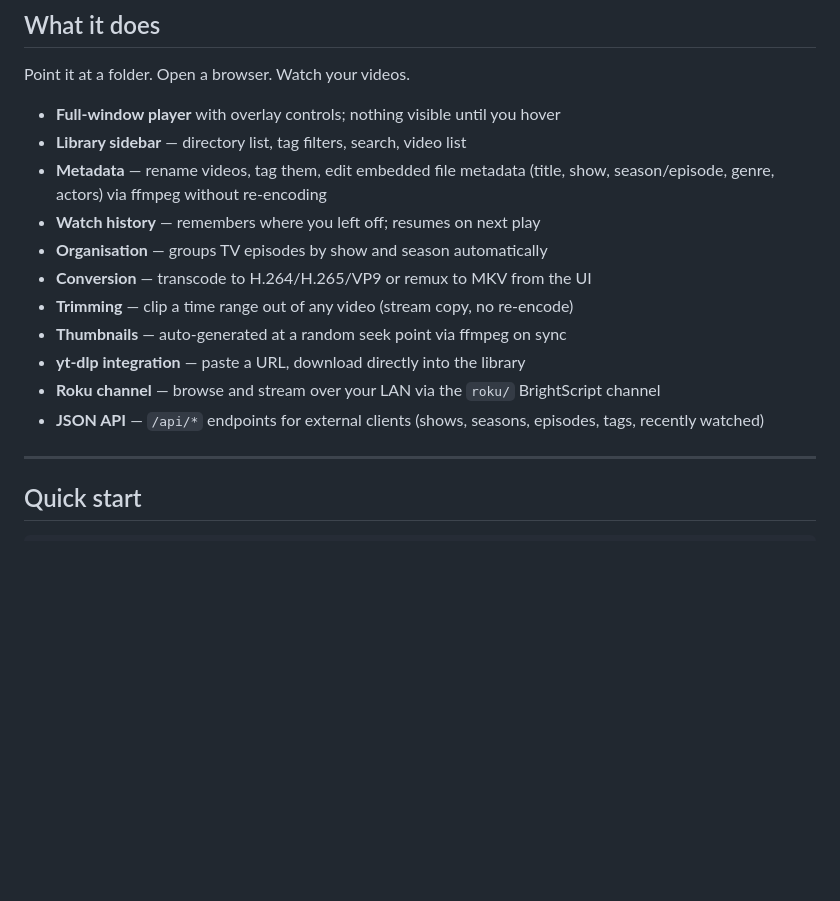
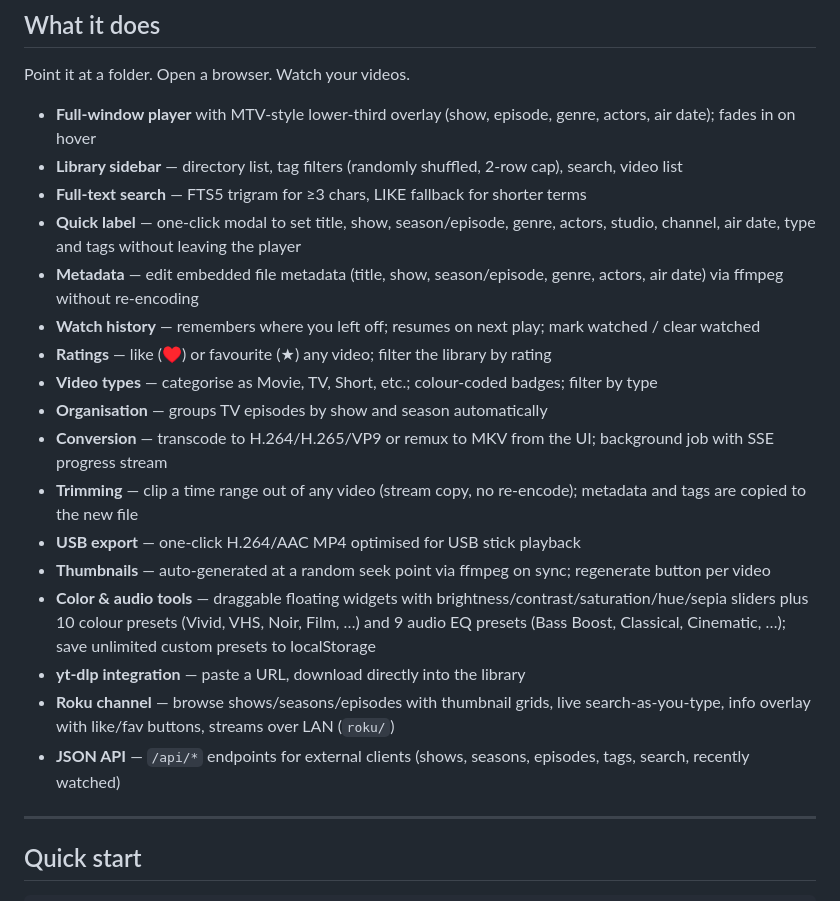
Before and after one commit to maxgarvey/video_manger, a Markdown page: README.md, the part around one of its changes. Drawn GitHub-style; blank space fills up the shorter version.

```diff
--- a/README.md
+++ b/README.md
@@ -15,17 +15,23 @@ browser-based media library — no external media players, no cloud, no fuss.
 
 Point it at a folder. Open a browser. Watch your videos.
 
-- **Full-window player** with overlay controls; nothing visible until you hover
-- **Library sidebar** — directory list, tag filters, search, video list
-- **Metadata** — rename videos, tag them, edit embedded file metadata (title, show, season/episode, genre, actors) via ffmpeg without re-encoding
-- **Watch history** — remembers where you left off; resumes on next play
+- **Full-window player** with MTV-style lower-third overlay (show, episode, genre, actors, air date); fades in on hover
+- **Library sidebar** — directory list, tag filters (randomly shuffled, 2-row cap), search, video list
+- **Full-text search** — FTS5 trigram for ≥3 chars, LIKE fallback for shorter terms
+- **Quick label** — one-click modal to set title, show, season/episode, genre, actors, studio, channel, air date, type and tags without leaving the player
+- **Metadata** — edit embedded file metadata (title, show, season/episode, genre, actors, air date) via ffmpeg without re-encoding
+- **Watch history** — remembers where you left off; resumes on next play; mark watched / clear watched
+- **Ratings** — like (♥) or favourite (★) any video; filter the library by rating
+- **Video types** — categorise as Movie, TV, Short, etc.; colour-coded badges; filter by type
 - **Organisation** — groups TV episodes by show and season automatically
-- **Conversion** — transcode to H.264/H.265/VP9 or remux to MKV from the UI
-- **Trimming** — clip a time range out of any video (stream copy, no re-encode)
-- **Thumbnails** — auto-generated at a random seek point via ffmpeg on sync
+- **Conversion** — transcode to H.264/H.265/VP9 or remux to MKV from the UI; background job with SSE progress stream
+- **Trimming** — clip a time range out of any video (stream copy, no re-encode); metadata and tags are copied to the new file
+- **USB export** — one-click H.264/AAC MP4 optimised for USB stick playback
+- **Thumbnails** — auto-generated at a random seek point via ffmpeg on sync; regenerate button per video
+- **Color & audio tools** — draggable floating widgets with brightness/contrast/saturation/hue/sepia sliders plus 10 colour presets (Vivid, VHS, Noir, Film, …) and 9 audio EQ presets (Bass Boost, Classical, Cinematic, …); save unlimited custom presets to localStorage
 - **yt-dlp integration** — paste a URL, download directly into the library
-- **Roku channel** — browse and stream over your LAN via the `roku/` BrightScript channel
-- **JSON API** — `/api/*` endpoints for external clients (shows, seasons, episodes, tags, recently watched)
+- **Roku channel** — browse shows/seasons/episodes with thumbnail grids, live search-as-you-type, info overlay with like/fav buttons, streams over LAN (`roku/`)
+- **JSON API** — `/api/*` endpoints for external clients (shows, seasons, episodes, tags, search, recently watched)
 
 ---
 
```
Also changed, not shown: other parts of README.md (+30 -3 lines).
